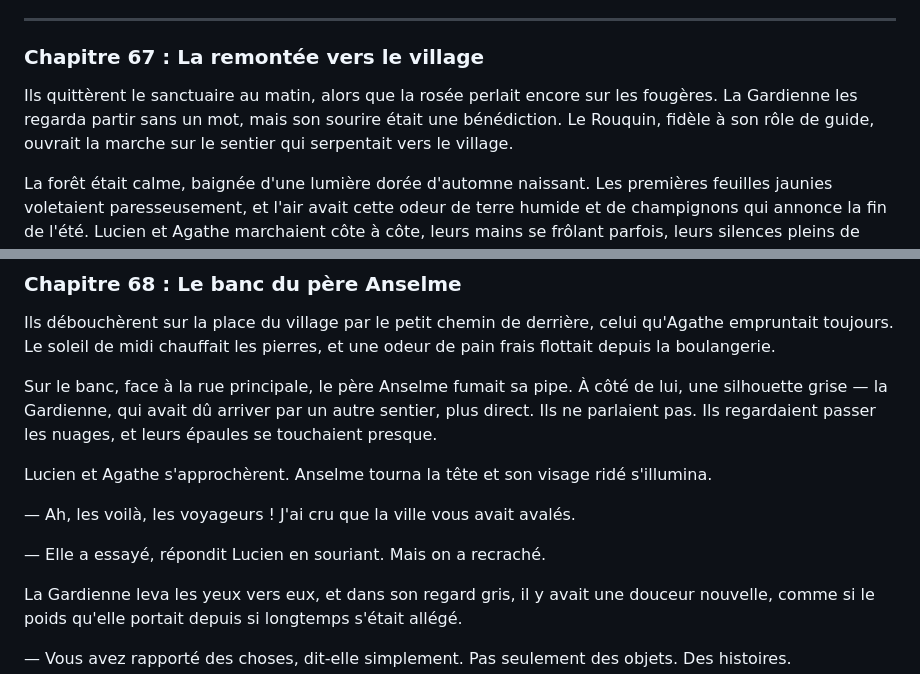
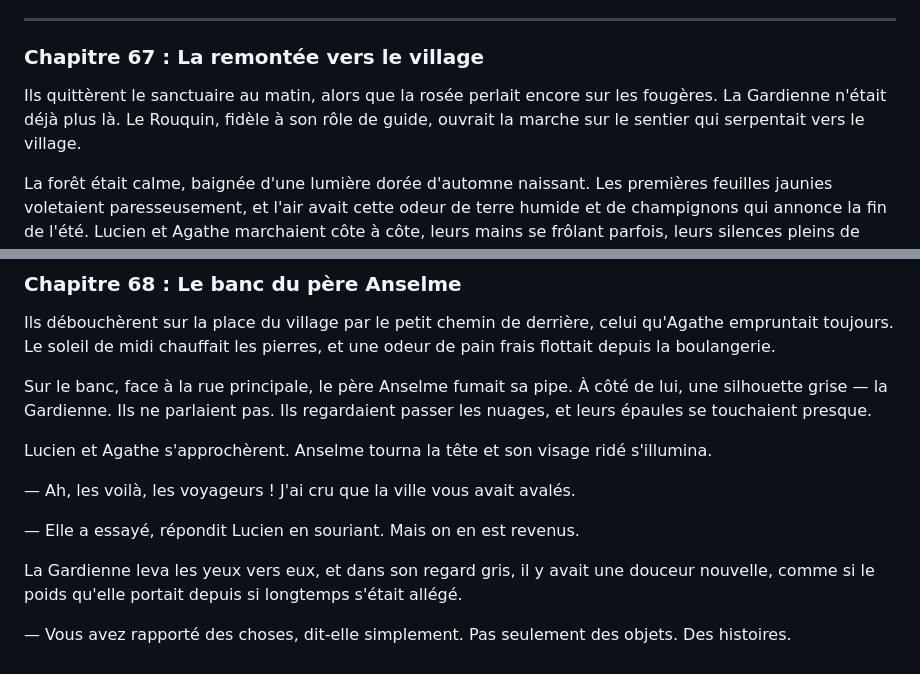
Before and after one commit to levg34/histoire-extraordinaire, a Markdown page: histoire/Jusqu'à toucher l'écorce.md, 2 parts joined by grey strips. Drawn GitHub-style.

Commit message:
Revise text for clarity and flow in chapters 67-68

```diff
--- a/histoire/Jusqu'à toucher l'écorce.md
+++ b/histoire/Jusqu'à toucher l'écorce.md
@@ -2085,7 +2085,7 @@ Ils étaient rentrés. Mais ils n'étaient plus tout à fait les mêmes. Et leur
 
 ### Chapitre 67 : La remontée vers le village
 
-Ils quittèrent le sanctuaire au matin, alors que la rosée perlait encore sur les fougères. La Gardienne les regarda partir sans un mot, mais son sourire était une bénédiction. Le Rouquin, fidèle à son rôle de guide, ouvrait la marche sur le sentier qui serpentait vers le village.
+Ils quittèrent le sanctuaire au matin, alors que la rosée perlait encore sur les fougères. La Gardienne n'était déjà plus là. Le Rouquin, fidèle à son rôle de guide, ouvrait la marche sur le sentier qui serpentait vers le village.
 
 La forêt était calme, baignée d'une lumière dorée d'automne naissant. Les premières feuilles jaunies voletaient paresseusement, et l'air avait cette odeur de terre humide et de champignons qui annonce la fin de l'été. Lucien et Agathe marchaient côte à côte, leurs mains se frôlant parfois, leurs silences pleins de tout ce qu'ils s'étaient dit dans la ville.
 
@@ -2109,13 +2109,13 @@ Le Rouquin, comme s'il sentait l'approche du village, accéléra le pas et dispa
 
 Ils débouchèrent sur la place du village par le petit chemin de derrière, celui qu'Agathe empruntait toujours. Le soleil de midi chauffait les pierres, et une odeur de pain frais flottait depuis la boulangerie.
 
-Sur le banc, face à la rue principale, le père Anselme fumait sa pipe. À côté de lui, une silhouette grise — la Gardienne, qui avait dû arriver par un autre sentier, plus direct. Ils ne parlaient pas. Ils regardaient passer les nuages, et leurs épaules se touchaient presque.
+Sur le banc, face à la rue principale, le père Anselme fumait sa pipe. À côté de lui, une silhouette grise — la Gardienne. Ils ne parlaient pas. Ils regardaient passer les nuages, et leurs épaules se touchaient presque.
 
 Lucien et Agathe s'approchèrent. Anselme tourna la tête et son visage ridé s'illumina.
 
 — Ah, les voilà, les voyageurs ! J'ai cru que la ville vous avait avalés.
 
-— Elle a essayé, répondit Lucien en souriant. Mais on a recraché.
+— Elle a essayé, répondit Lucien en souriant. Mais on en est revenus.
 
 La Gardienne leva les yeux vers eux, et dans son regard gris, il y avait une douceur nouvelle, comme si le poids qu'elle portait depuis si longtemps s'était allégé.
 
```
